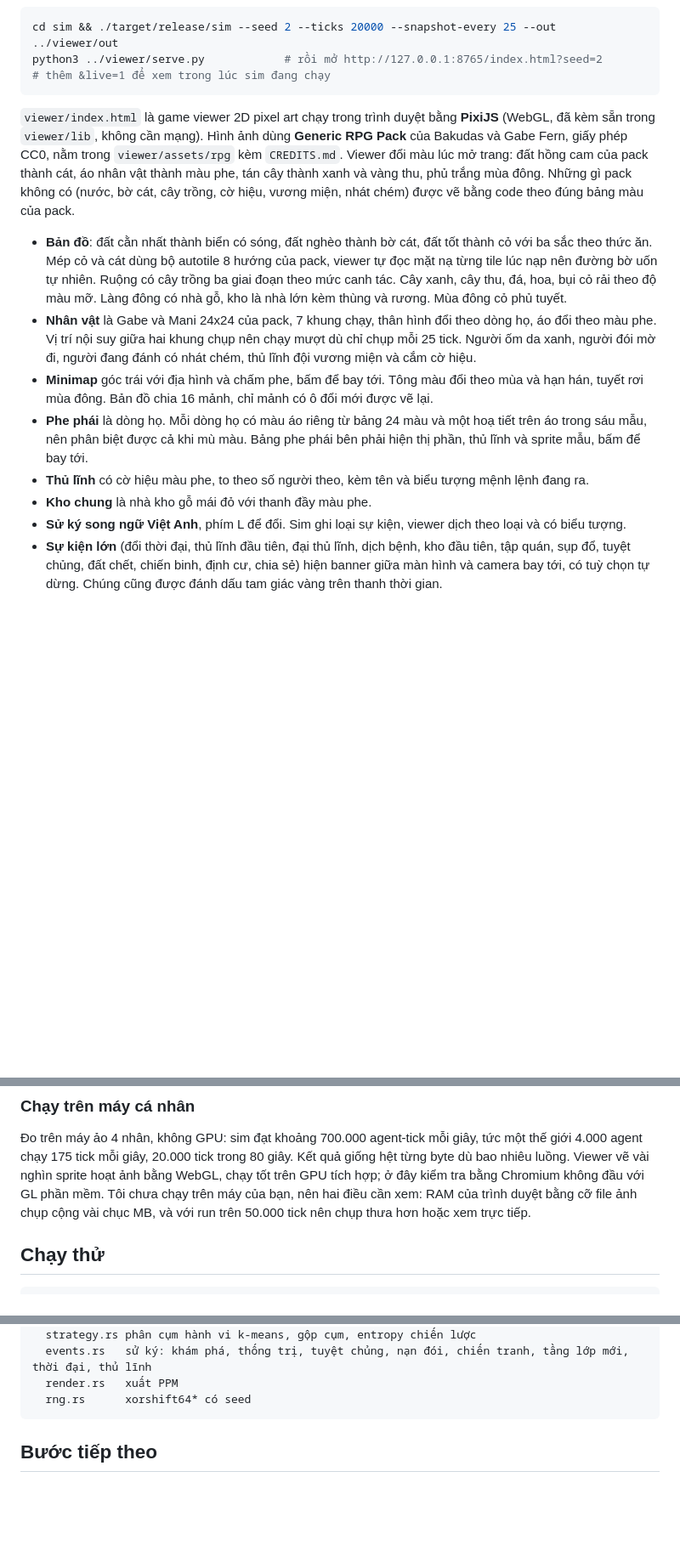
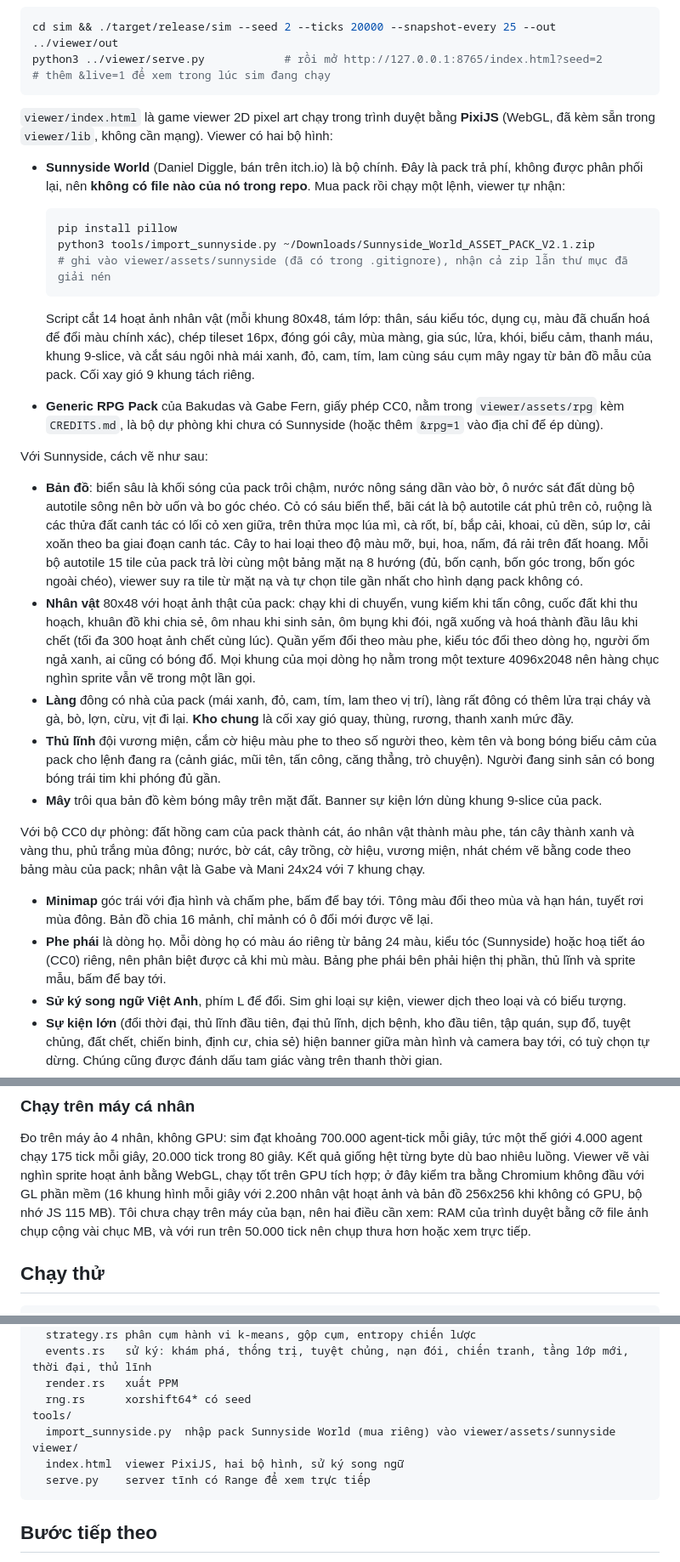
Before and after one commit to Trustydev212/AI_Survival, a Markdown page: README.md, 3 parts joined by grey strips. Shown at 85% size. Drawn GitHub-style; blank space fills up the shorter version.

````diff
--- a/README.md
+++ b/README.md
@@ -23,24 +23,52 @@ python3 ../viewer/serve.py            # rồi mở http://127.0.0.1:8765/index.h
 ```
 
 `viewer/index.html` là game viewer 2D pixel art chạy trong trình duyệt bằng **PixiJS** (WebGL, đã kèm sẵn
-trong `viewer/lib`, không cần mạng). Hình ảnh dùng **Generic RPG Pack** của Bakudas và Gabe Fern, giấy phép
-CC0, nằm trong `viewer/assets/rpg` kèm `CREDITS.md`. Viewer đổi màu lúc mở trang: đất hồng cam của pack thành
-cát, áo nhân vật thành màu phe, tán cây thành xanh và vàng thu, phủ trắng mùa đông. Những gì pack không có
-(nước, bờ cát, cây trồng, cờ hiệu, vương miện, nhát chém) được vẽ bằng code theo đúng bảng màu của pack.
+trong `viewer/lib`, không cần mạng). Viewer có hai bộ hình:
 
-- **Bản đồ**: đất cằn nhất thành biển có sóng, đất nghèo thành bờ cát, đất tốt thành cỏ với ba sắc theo
-  thức ăn. Mép cỏ và cát dùng bộ autotile 8 hướng của pack, viewer tự đọc mặt nạ từng tile lúc nạp nên
-  đường bờ uốn tự nhiên. Ruộng có cây trồng ba giai đoạn theo mức canh tác. Cây xanh, cây thu, đá, hoa,
-  bụi cỏ rải theo độ màu mỡ. Làng đông có nhà gỗ, kho là nhà lớn kèm thùng và rương. Mùa đông cỏ phủ tuyết.
-- **Nhân vật** là Gabe và Mani 24x24 của pack, 7 khung chạy, thân hình đổi theo dòng họ, áo đổi theo màu phe.
-  Vị trí nội suy giữa hai khung chụp nên chạy mượt dù chỉ chụp mỗi 25 tick. Người ốm da xanh, người đói mờ đi,
-  người đang đánh có nhát chém, thủ lĩnh đội vương miện và cắm cờ hiệu.
+- **Sunnyside World** (Daniel Diggle, bán trên itch.io) là bộ chính. Đây là pack trả phí, không được phân
+  phối lại, nên **không có file nào của nó trong repo**. Mua pack rồi chạy một lệnh, viewer tự nhận:
+
+  ```bash
+  pip install pillow
+  python3 tools/import_sunnyside.py ~/Downloads/Sunnyside_World_ASSET_PACK_V2.1.zip
+  # ghi vào viewer/assets/sunnyside (đã có trong .gitignore), nhận cả zip lẫn thư mục đã giải nén
+  ```
+
+  Script cắt 14 hoạt ảnh nhân vật (mỗi khung 80x48, tám lớp: thân, sáu kiểu tóc, dụng cụ, màu đã chuẩn hoá
+  để đổi màu chính xác), chép tileset 16px, đóng gói cây, mùa màng, gia súc, lửa, khói, biểu cảm, thanh
+  máu, khung 9-slice, và cắt sáu ngôi nhà mái xanh, đỏ, cam, tím, lam cùng sáu cụm mây ngay từ bản đồ mẫu
+  của pack. Cối xay gió 9 khung tách riêng.
+- **Generic RPG Pack** của Bakudas và Gabe Fern, giấy phép CC0, nằm trong `viewer/assets/rpg` kèm
+  `CREDITS.md`, là bộ dự phòng khi chưa có Sunnyside (hoặc thêm `&rpg=1` vào địa chỉ để ép dùng).
+
+Với Sunnyside, cách vẽ như sau:
+
+- **Bản đồ**: biển sâu là khối sóng của pack trôi chậm, nước nông sáng dần vào bờ, ô nước sát đất dùng bộ
+  autotile sông nên bờ uốn và bo góc chéo. Cỏ có sáu biến thể, bãi cát là bộ autotile cát phủ trên cỏ, ruộng
+  là các thửa đất canh tác có lối cỏ xen giữa, trên thửa mọc lúa mì, cà rốt, bí, bắp cải, khoai, củ dền, súp
+  lơ, cải xoăn theo ba giai đoạn canh tác. Cây to hai loại theo độ màu mỡ, bụi, hoa, nấm, đá rải trên đất
+  hoang. Mỗi bộ autotile 15 tile của pack trả lời cùng một bảng mặt nạ 8 hướng (đủ, bốn cạnh, bốn góc trong,
+  bốn góc ngoài chéo), viewer suy ra tile từ mặt nạ và tự chọn tile gần nhất cho hình dạng pack không có.
+- **Nhân vật** 80x48 với hoạt ảnh thật của pack: chạy khi di chuyển, vung kiếm khi tấn công, cuốc đất khi
+  thu hoạch, khuân đồ khi chia sẻ, ôm nhau khi sinh sản, ôm bụng khi đói, ngã xuống và hoá thành đầu lâu
+  khi chết (tối đa 300 hoạt ảnh chết cùng lúc). Quần yếm đổi theo màu phe, kiểu tóc đổi theo dòng họ, người
+  ốm ngả xanh, ai cũng có bóng đổ. Mọi khung của mọi dòng họ nằm trong một texture 4096x2048 nên hàng chục
+  nghìn sprite vẫn vẽ trong một lần gọi.
+- **Làng** đông có nhà của pack (mái xanh, đỏ, cam, tím, lam theo vị trí), làng rất đông có thêm lửa trại
+  cháy và gà, bò, lợn, cừu, vịt đi lại. **Kho chung** là cối xay gió quay, thùng, rương, thanh xanh mức đầy.
+- **Thủ lĩnh** đội vương miện, cắm cờ hiệu màu phe to theo số người theo, kèm tên và bong bóng biểu cảm của
+  pack cho lệnh đang ra (cảnh giác, mũi tên, tấn công, căng thẳng, trò chuyện). Người đang sinh sản có
+  bong bóng trái tim khi phóng đủ gần.
+- **Mây** trôi qua bản đồ kèm bóng mây trên mặt đất. Banner sự kiện lớn dùng khung 9-slice của pack.
+
+Với bộ CC0 dự phòng: đất hồng cam của pack thành cát, áo nhân vật thành màu phe, tán cây thành xanh và vàng
+thu, phủ trắng mùa đông; nước, bờ cát, cây trồng, cờ hiệu, vương miện, nhát chém vẽ bằng code theo bảng màu
+của pack; nhân vật là Gabe và Mani 24x24 với 7 khung chạy.
+
 - **Minimap** góc trái với địa hình và chấm phe, bấm để bay tới. Tông màu đổi theo mùa và hạn hán, tuyết rơi
   mùa đông. Bản đồ chia 16 mảnh, chỉ mảnh có ô đổi mới được vẽ lại.
-- **Phe phái** là dòng họ. Mỗi dòng họ có màu áo riêng từ bảng 24 màu và một hoạ tiết trên áo trong sáu mẫu,
-  nên phân biệt được cả khi mù màu. Bảng phe phái bên phải hiện thị phần, thủ lĩnh và sprite mẫu, bấm để bay tới.
-- **Thủ lĩnh** có cờ hiệu màu phe, to theo số người theo, kèm tên và biểu tượng mệnh lệnh đang ra.
-- **Kho chung** là nhà kho gỗ mái đỏ với thanh đầy màu phe.
+- **Phe phái** là dòng họ. Mỗi dòng họ có màu áo riêng từ bảng 24 màu, kiểu tóc (Sunnyside) hoặc hoạ tiết
+  áo (CC0) riêng, nên phân biệt được cả khi mù màu. Bảng phe phái bên phải hiện thị phần, thủ lĩnh và sprite mẫu, bấm để bay tới.
 - **Sử ký song ngữ Việt Anh**, phím L để đổi. Sim ghi loại sự kiện, viewer dịch theo loại và có biểu tượng.
 - **Sự kiện lớn** (đổi thời đại, thủ lĩnh đầu tiên, đại thủ lĩnh, dịch bệnh, kho đầu tiên, tập quán, sụp đổ,
   tuyệt chủng, đất chết, chiến binh, định cư, chia sẻ) hiện banner giữa màn hình và camera bay tới, có tuỳ chọn
@@ -58,7 +86,8 @@ run đang chạy.
 Đo trên máy ảo 4 nhân, không GPU: sim đạt khoảng 700.000 agent-tick mỗi giây, tức một thế giới 4.000 agent
 chạy 175 tick mỗi giây, 20.000 tick trong 80 giây. Kết quả giống hệt từng byte dù bao nhiêu luồng. Viewer
 vẽ vài nghìn sprite hoạt ảnh bằng WebGL, chạy tốt trên GPU tích hợp; ở đây kiểm tra bằng Chromium không đầu
-với GL phần mềm. Tôi chưa chạy trên máy của bạn, nên hai điều cần xem: RAM của trình duyệt bằng cỡ file
+với GL phần mềm (16 khung hình mỗi giây với 2.200 nhân vật hoạt ảnh và bản đồ 256x256 khi không có GPU,
+bộ nhớ JS 115 MB). Tôi chưa chạy trên máy của bạn, nên hai điều cần xem: RAM của trình duyệt bằng cỡ file
 ảnh chụp cộng vài chục MB, và với run trên 50.000 tick nên chụp thưa hơn hoặc xem trực tiếp.
 
 ## Chạy thử
@@ -389,6 +418,11 @@ sim/src/
   events.rs   sử ký: khám phá, thống trị, tuyệt chủng, nạn đói, chiến tranh, tầng lớp mới, thời đại, thủ lĩnh
   render.rs   xuất PPM
   rng.rs      xorshift64* có seed
+tools/
+  import_sunnyside.py  nhập pack Sunnyside World (mua riêng) vào viewer/assets/sunnyside
+viewer/
+  index.html  viewer PixiJS, hai bộ hình, sử ký song ngữ
+  serve.py    server tĩnh có Range để xem trực tiếp
 ```
 
 ## Bước tiếp theo
````
Also changed, not shown: docs/viewer-map.png (added), docs/viewer.png (added), 3 other files.
